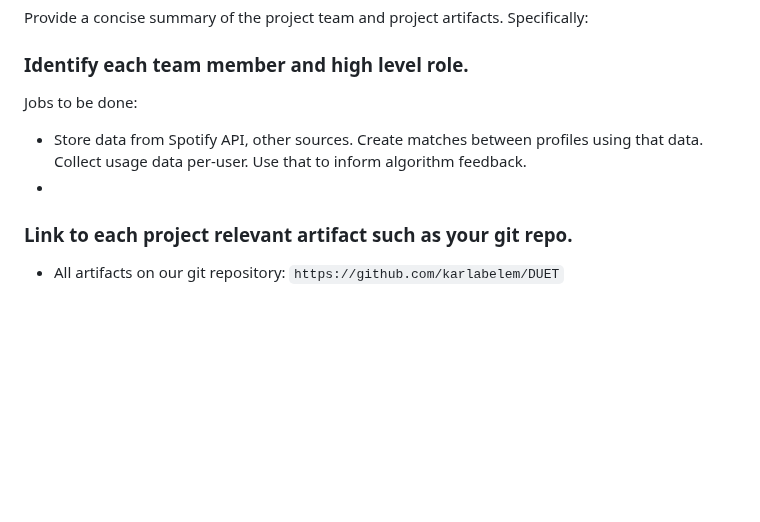
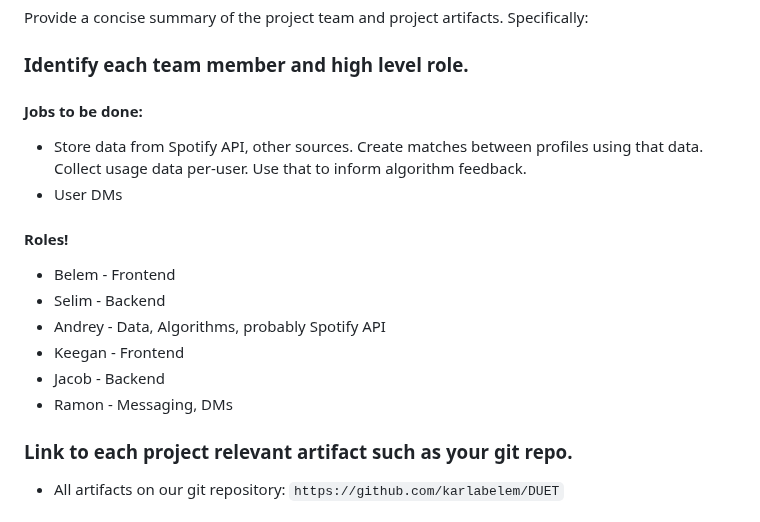
Before and after one commit to karlabelem/Duet, a Markdown page: ProjectDescription.md, the part around the change. Drawn GitHub-style; blank space fills up the shorter version.

Commit message:
Update ProjectDescription.md
roles

````diff
--- a/ProjectDescription.md
+++ b/ProjectDescription.md
@@ -87,9 +87,18 @@ In addition to the requirements stated above, the course staff imposes the follo
 Provide a concise summary of the project team and project artifacts. Specifically:
 
 ### Identify each team member and high level role.
-Jobs to be done:
+#### Jobs to be done:
 * Store data from Spotify API, other sources. Create matches between profiles using that data. Collect usage data per-user. Use that to inform algorithm feedback.
-*
+* User DMs
+
+#### Roles!
+* Belem - Frontend
+* Selim - Backend
+* Andrey - Data, Algorithms, probably Spotify API
+* Keegan - Frontend
+* Jacob - Backend
+* Ramon - Messaging, DMs
+
 
 ### Link to each project relevant artifact such as your git repo.
 * All artifacts on our git repository: ```https://github.com/karlabelem/DUET```
````
